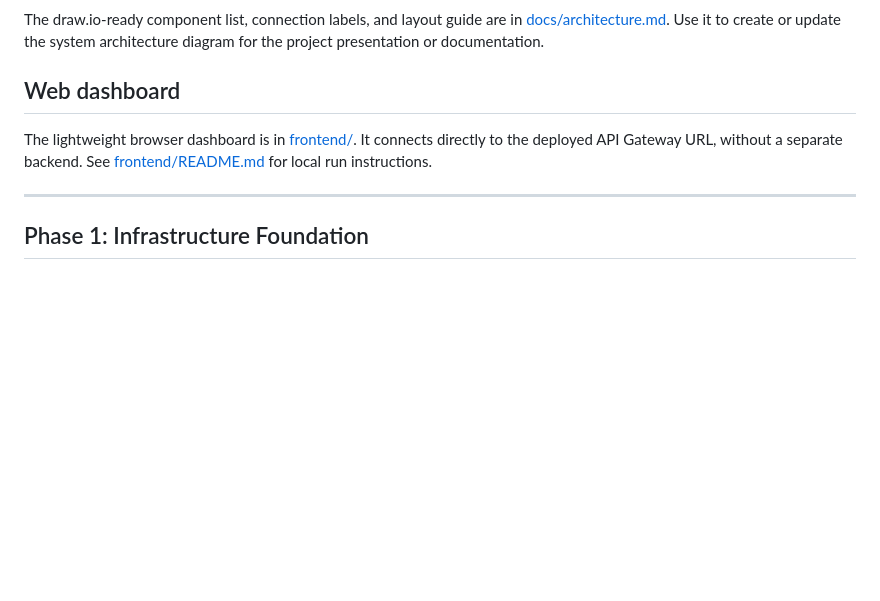
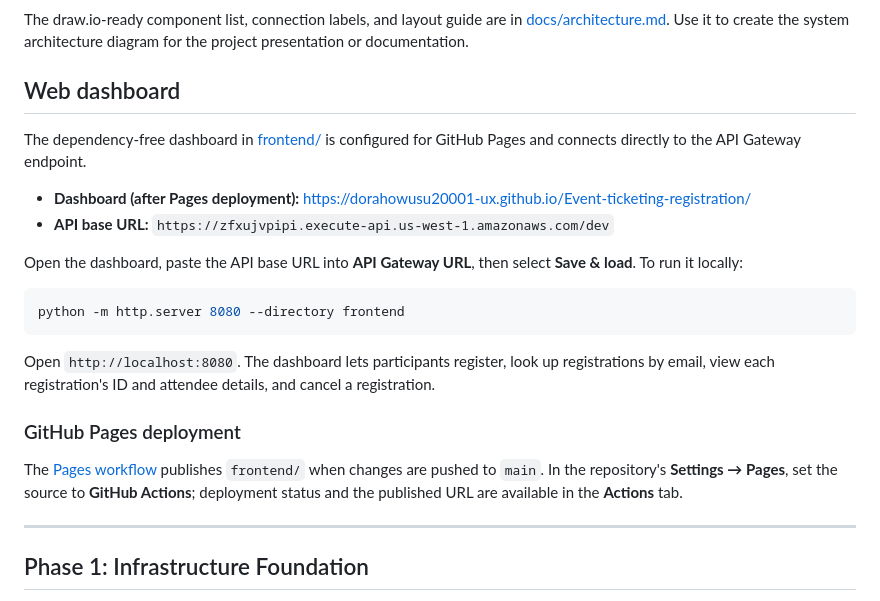
Before and after one commit to dorahowusu20001-ux/Event-ticketing-registration, a Markdown page: README.md, the part around one of its changes. GitHub-like rendering; blank space fills up the shorter version.

Commit message:
Document dashboard and GitHub Pages deployment

````diff
--- a/README.md
+++ b/README.md
@@ -51,12 +49,32 @@ event-registration-system/
 The draw.io-ready component list, connection labels, and layout guide are in
-[docs/architecture.md](docs/architecture.md). Use it to create or update the
-system architecture diagram for the project presentation or documentation.
+[docs/architecture.md](docs/architecture.md). Use it to create the system
+architecture diagram for the project presentation or documentation.
 
 ## Web dashboard
 
-The lightweight browser dashboard is in [frontend/](frontend/). It connects
-directly to the deployed API Gateway URL, without a separate backend. See
-[frontend/README.md](frontend/README.md) for local run instructions.
+The dependency-free dashboard in [frontend/](frontend/) is configured for
+GitHub Pages and connects directly to the API Gateway endpoint.
+
+- **Dashboard (after Pages deployment):** https://dorahowusu20001-ux.github.io/Event-ticketing-registration/
+- **API base URL:** `https://zfxujvpipi.execute-api.us-west-1.amazonaws.com/dev`
+
+Open the dashboard, paste the API base URL into **API Gateway URL**, then
+select **Save & load**. To run it locally:
+
+```powershell
+python -m http.server 8080 --directory frontend
+```
+
+Open `http://localhost:8080`. The dashboard lets participants register, look
+up registrations by email, view each registration's ID and attendee details,
+and cancel a registration.
+
+### GitHub Pages deployment
+
+The [Pages workflow](.github/workflows/pages.yml) publishes `frontend/` when
+changes are pushed to `main`. In the repository's **Settings → Pages**, set
+the source to **GitHub Actions**; deployment status and the published URL are
+available in the **Actions** tab.
 
 ---
 
````
Also changed, not shown: other parts of README.md (+0 -2 lines).
